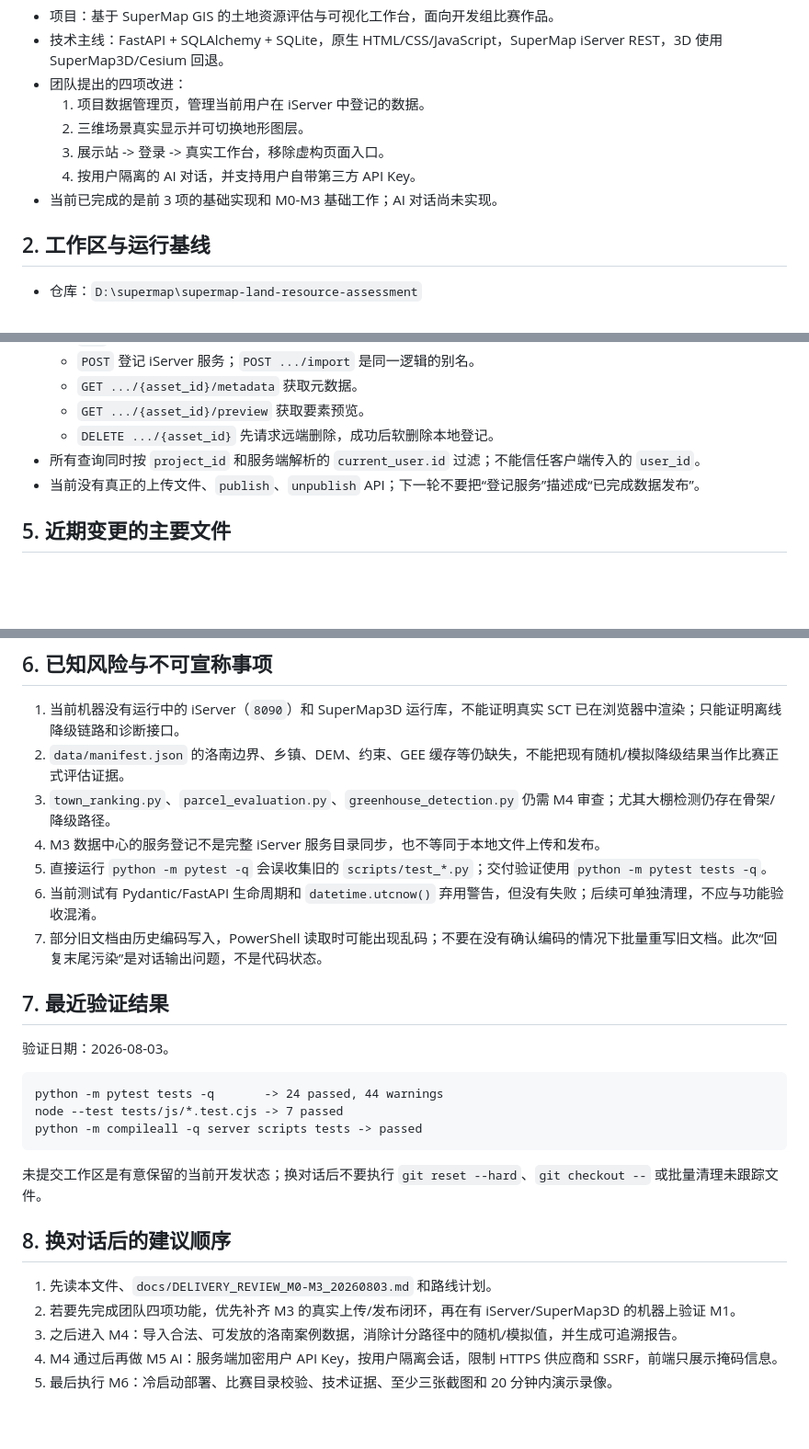
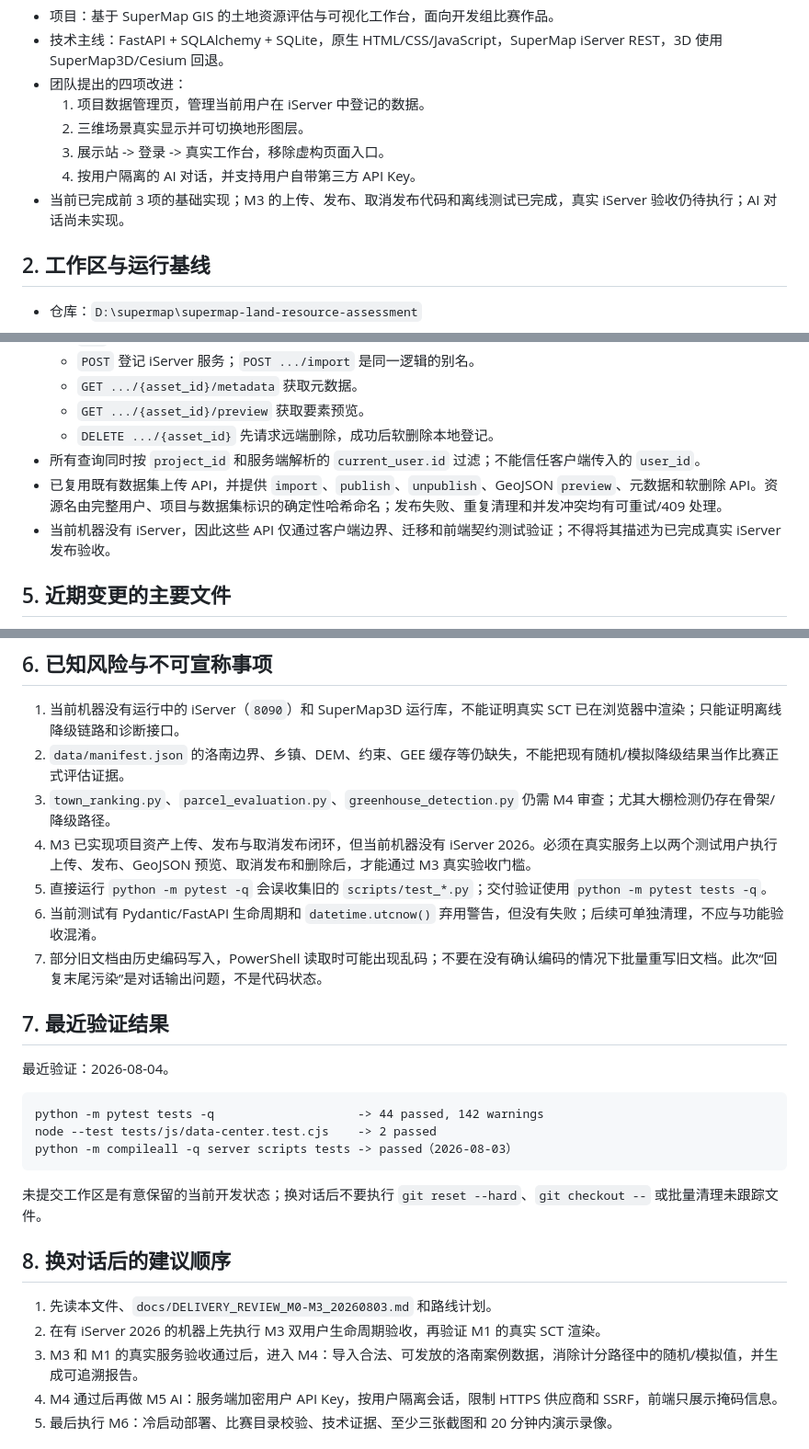
Before and after one commit to szf0587-png/sup, a Markdown page: docs/PROJECT_MEMORY.md, 3 parts joined by grey strips. Shown at 92% size. Rendered like a GitHub page; blank space fills up the shorter version.

````diff
--- a/docs/PROJECT_MEMORY.md
+++ b/docs/PROJECT_MEMORY.md
@@ -12,7 +12,7 @@
   2. 三维场景真实显示并可切换地形图层。
   3. 展示站 -> 登录 -> 真实工作台，移除虚构页面入口。
   4. 按用户隔离的 AI 对话，并支持用户自带第三方 API Key。
-- 当前已完成的是前 3 项的基础实现和 M0-M3 基础工作；AI 对话尚未实现。
+- 当前已完成前 3 项的基础实现；M3 的上传、发布、取消发布代码和离线测试已完成，真实 iServer 验收仍待执行；AI 对话尚未实现。
 
 ## 2. 工作区与运行基线
 
@@ -72,7 +72,8 @@
   - `GET .../{asset_id}/preview` 获取要素预览。
   - `DELETE .../{asset_id}` 先请求远端删除，成功后软删除本地登记。
 - 所有查询同时按 `project_id` 和服务端解析的 `current_user.id` 过滤；不能信任客户端传入的 `user_id`。
-- 当前没有真正的上传文件、`publish`、`unpublish` API；下一轮不要把“登记服务”描述成“已完成数据发布”。
+- 已复用既有数据集上传 API，并提供 `import`、`publish`、`unpublish`、GeoJSON `preview`、元数据和软删除 API。资源名由完整用户、项目与数据集标识的确定性哈希命名；发布失败、重复清理和并发冲突均有可重试/409 处理。
+- 当前机器没有 iServer，因此这些 API 仅通过客户端边界、迁移和前端契约测试验证；不得将其描述为已完成真实 iServer 发布验收。
 
 ## 5. 近期变更的主要文件
 
@@ -86,19 +87,19 @@
 1. 当前机器没有运行中的 iServer（`8090`）和 SuperMap3D 运行库，不能证明真实 SCT 已在浏览器中渲染；只能证明离线降级链路和诊断接口。
 2. `data/manifest.json` 的洛南边界、乡镇、DEM、约束、GEE 缓存等仍缺失，不能把现有随机/模拟降级结果当作比赛正式评估证据。
 3. `town_ranking.py`、`parcel_evaluation.py`、`greenhouse_detection.py` 仍需 M4 审查；尤其大棚检测仍存在骨架/降级路径。
-4. M3 数据中心的服务登记不是完整 iServer 服务目录同步，也不等同于本地文件上传和发布。
+4. M3 已实现项目资产上传、发布与取消发布闭环，但当前机器没有 iServer 2026。必须在真实服务上以两个测试用户执行上传、发布、GeoJSON 预览、取消发布和删除后，才能通过 M3 真实验收门槛。
 5. 直接运行 `python -m pytest -q` 会误收集旧的 `scripts/test_*.py`；交付验证使用 `python -m pytest tests -q`。
 6. 当前测试有 Pydantic/FastAPI 生命周期和 `datetime.utcnow()` 弃用警告，但没有失败；后续可单独清理，不应与功能验收混淆。
 7. 部分旧文档由历史编码写入，PowerShell 读取时可能出现乱码；不要在没有确认编码的情况下批量重写旧文档。此次“回复末尾污染”是对话输出问题，不是代码状态。
 
 ## 7. 最近验证结果
 
-验证日期：2026-08-03。
+最近验证：2026-08-04。
 
 ```text
-python -m pytest tests -q       -> 24 passed, 44 warnings
-node --test tests/js/*.test.cjs -> 7 passed
-python -m compileall -q server scripts tests -> passed
+python -m pytest tests -q                    -> 44 passed, 142 warnings
+node --test tests/js/data-center.test.cjs    -> 2 passed
+python -m compileall -q server scripts tests -> passed（2026-08-03）
 ```
 
 未提交工作区是有意保留的当前开发状态；换对话后不要执行 `git reset --hard`、`git checkout --` 或批量清理未跟踪文件。
@@ -106,8 +107,8 @@ python -m compileall -q server scripts tests -> passed
 ## 8. 换对话后的建议顺序
 
 1. 先读本文件、`docs/DELIVERY_REVIEW_M0-M3_20260803.md` 和路线计划。
-2. 若要先完成团队四项功能，优先补齐 M3 的真实上传/发布闭环，再在有 iServer/SuperMap3D 的机器上验证 M1。
-3. 之后进入 M4：导入合法、可发放的洛南案例数据，消除计分路径中的随机/模拟值，并生成可追溯报告。
+2. 在有 iServer 2026 的机器上先执行 M3 双用户生命周期验收，再验证 M1 的真实 SCT 渲染。
+3. M3 和 M1 的真实服务验收通过后，进入 M4：导入合法、可发放的洛南案例数据，消除计分路径中的随机/模拟值，并生成可追溯报告。
 4. M4 通过后再做 M5 AI：服务端加密用户 API Key，按用户隔离会话，限制 HTTPS 供应商和 SSRF，前端只展示掩码信息。
 5. 最后执行 M6：冷启动部署、比赛目录校验、技术证据、至少三张截图和 20 分钟内演示录像。
 
````
Also changed, not shown: other parts of docs/PROJECT_MEMORY.md (+1 -1 lines), docs/M3_LIFECYCLE_COMPLETION_20260804.md (added, +26 -0 lines), 1 other file.
